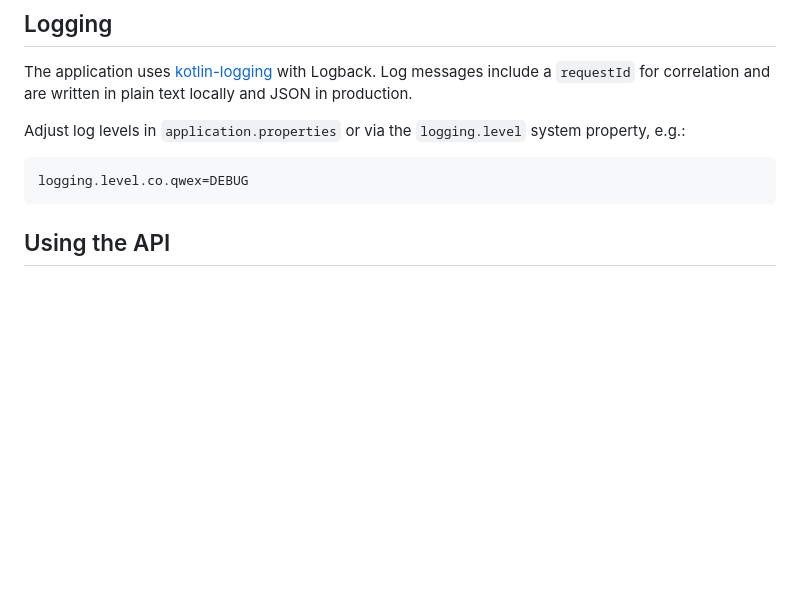
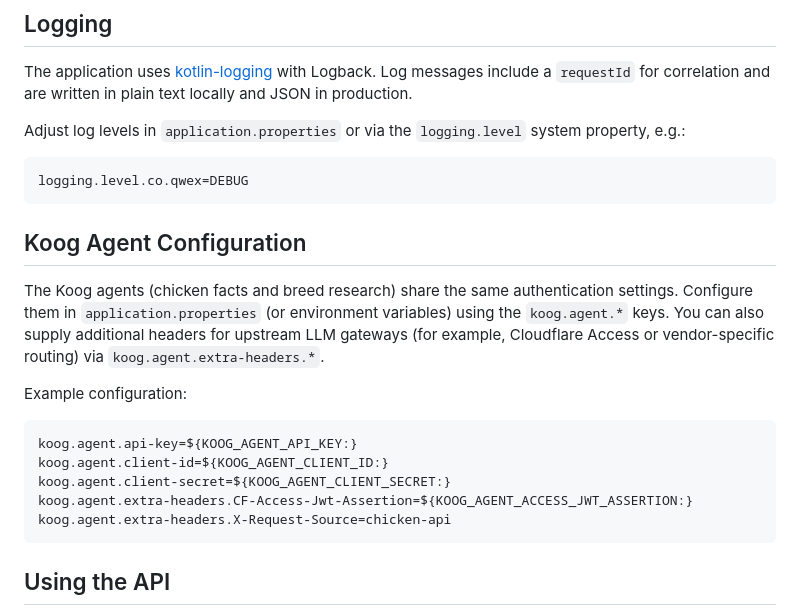
Before and after one commit to qWeX23/chicken-api, a Markdown page: README.md, the part around the change. Drawn GitHub-style; blank space fills up the shorter version.

Commit message:
Add Koog agent extra headers documentation

````diff
--- a/README.md
+++ b/README.md
@@ -42,6 +42,20 @@ Adjust log levels in `application.properties` or via the `logging.level` system
 
 ```properties
 logging.level.co.qwex=DEBUG
+```
+
+## Koog Agent Configuration
+
+The Koog agents (chicken facts and breed research) share the same authentication settings. Configure them in `application.properties` (or environment variables) using the `koog.agent.*` keys. You can also supply additional headers for upstream LLM gateways (for example, Cloudflare Access or vendor-specific routing) via `koog.agent.extra-headers.*`.
+
+Example configuration:
+
+```properties
+koog.agent.api-key=${KOOG_AGENT_API_KEY:}
+koog.agent.client-id=${KOOG_AGENT_CLIENT_ID:}
+koog.agent.client-secret=${KOOG_AGENT_CLIENT_SECRET:}
+koog.agent.extra-headers.CF-Access-Jwt-Assertion=${KOOG_AGENT_ACCESS_JWT_ASSERTION:}
+koog.agent.extra-headers.X-Request-Source=chicken-api
 ```
 
 ## Using the API
````
